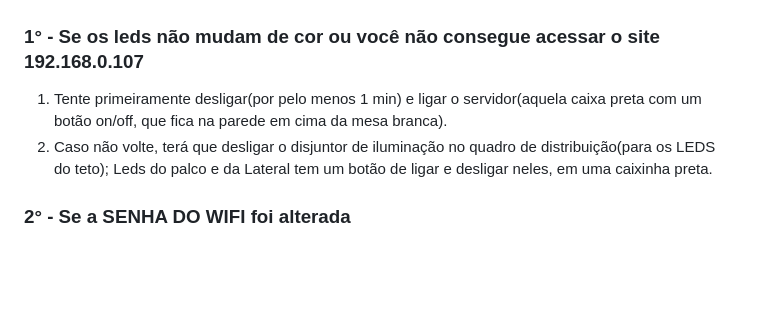
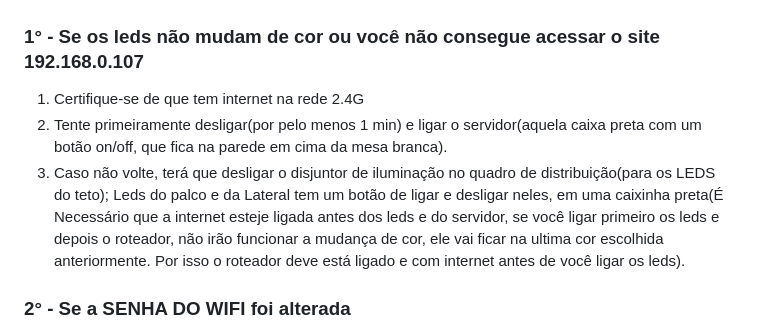
Before and after one commit to AecioJose/saldaterraleds, a Markdown page: README.md, the part around the change. GitHub-like rendering; blank space fills up the shorter version.

```diff
--- a/README.md
+++ b/README.md
@@ -5,8 +5,9 @@ Projeto de Iluminação com fita de LED usado na Igreja **Sal Da Terra Pirapitin
 
 ## Possíveis Problemas⚠️ (LEIA AQUI SE ALGO NÃO ESTIVER FUNCIONANDO)
 ### 1° - Se os leds não mudam de cor ou você não consegue acessar o site 192.168.0.107
-1. Tente primeiramente desligar(por pelo menos 1 min) e ligar o servidor(aquela caixa preta com um botão on/off, que fica na parede em cima da mesa branca).
-2. Caso não volte, terá que desligar o disjuntor de iluminação no quadro de distribuição(para os LEDS do teto); Leds do palco e da Lateral tem um botão de ligar e desligar neles, em uma caixinha preta.
+1. Certifique-se de que tem internet na rede 2.4G
+2. Tente primeiramente desligar(por pelo menos 1 min) e ligar o servidor(aquela caixa preta com um botão on/off, que fica na parede em cima da mesa branca).
+3. Caso não volte, terá que desligar o disjuntor de iluminação no quadro de distribuição(para os LEDS do teto); Leds do palco e da Lateral tem um botão de ligar e desligar neles, em uma caixinha preta(É Necessário que a internet esteje ligada antes dos leds e do servidor, se você ligar primeiro os leds e depois o roteador, não irão funcionar a mudança de cor, ele vai ficar na ultima cor escolhida anteriormente. Por isso o roteador deve está ligado e com internet antes de você ligar os leds).
 
 ### 2° - Se a SENHA DO WIFI foi alterada
 1. Certifique-se de que tudo está ligado(todos os controladores, a caixa de servidores, e a rede wifi).
```
